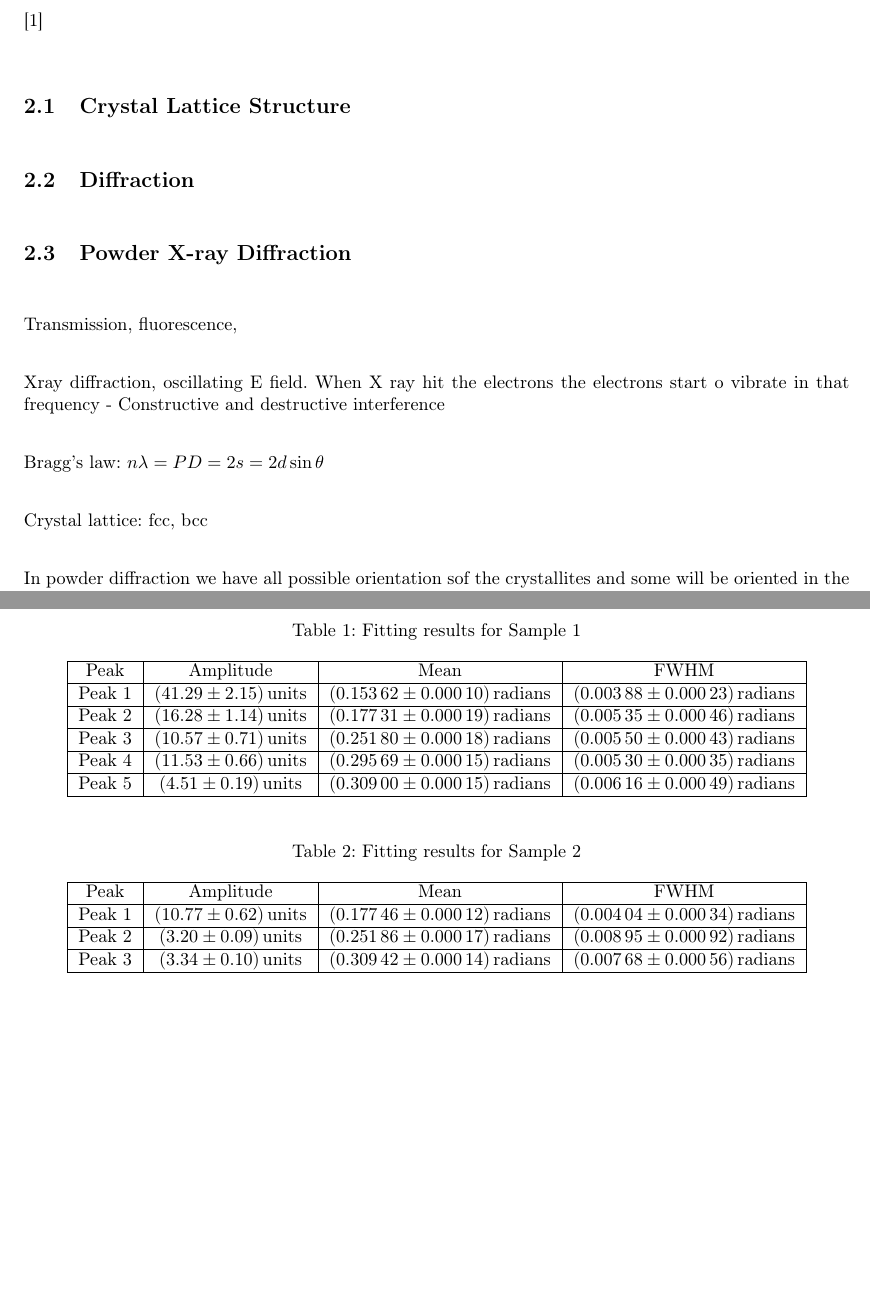
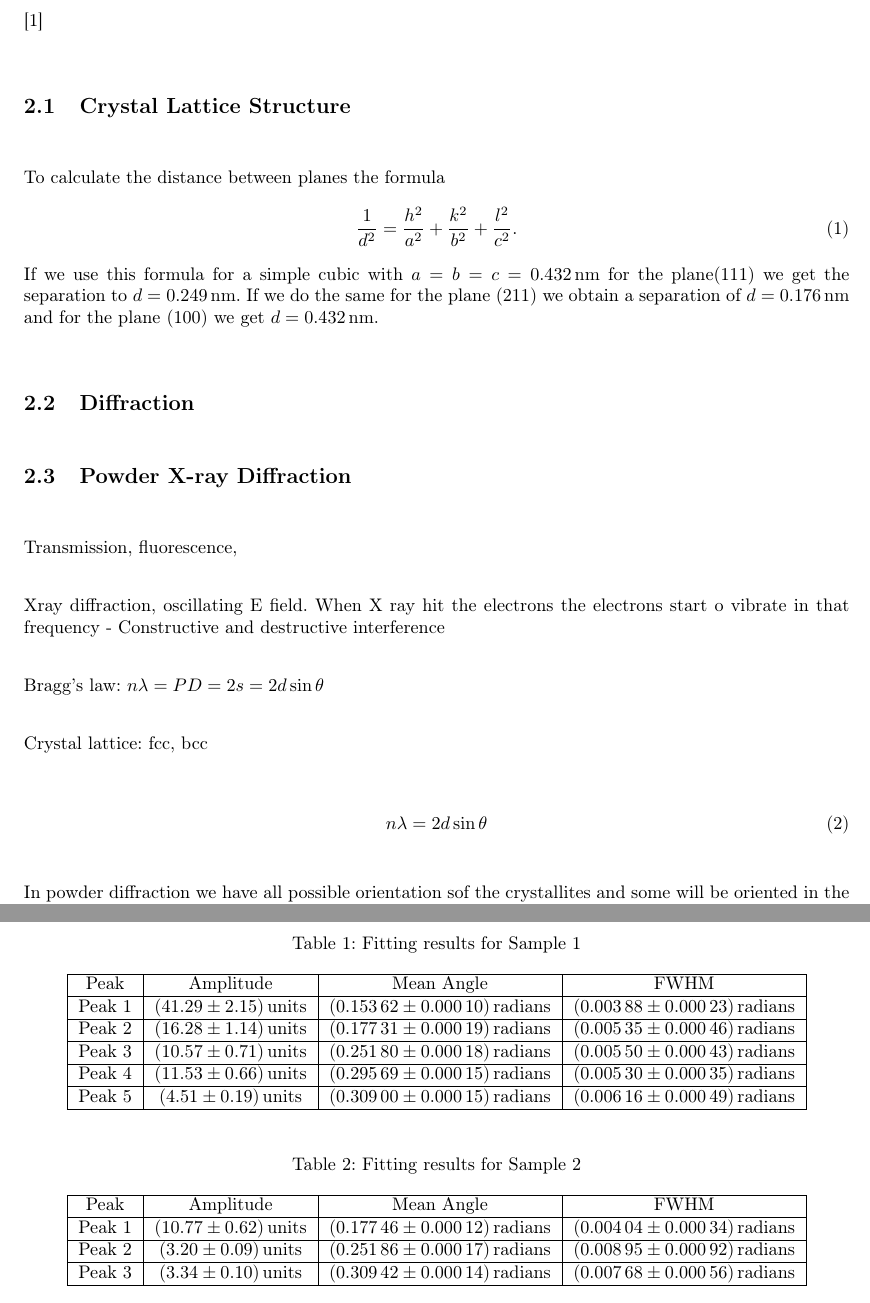
Before and after one commit to FredrikBergelv/PXRD_lab_FYSC23, a LaTeX document (PXRD_report/main.tex, which reads PXRD_report/Textfiles/1.Introduction.tex, PXRD_report/Textfiles/3.Result.tex): two parts of pages 3 and 6 of 7, joined at a grey line, cut so that both start at the same text, the shorter picture padded with empty space. Compiled offline with pdfLaTeX.

Commit message:
first exercise done

```diff
--- a/PXRD_report/Textfiles/1.Introduction.tex
+++ b/PXRD_report/Textfiles/1.Introduction.tex
@@ -4,6 +4,14 @@
 \cite{hofmann2015}
 
 \subsection{Crystal Lattice Structure}
+
+To calculate the distance between planes the formula
+\begin{equation}
+\frac{1}{d^2}=\frac{h^2}{a^2}+\frac{k^2}{b^2}+\frac{l^2}{c^2}.
+\end{equation}
+If we use this formula for a simple cubic with $a=b=c=\SI{0.432}{\nano\m}$ for the plane(111) we get the separation to $d=\SI{0.249}{\nano\m}$. If we do the same for the plane (211) we obtain a separation of $d=\SI{0.176}{\nano\m}$ and for the plane (100) we get $d=\SI{0.432}{\nano\m}$.
+
+
 
 \subsection{Diffraction}
 
@@ -18,6 +26,11 @@ Bragg's law: $n\lambda=PD=2s=2d\sin\theta$
 
 Crystal lattice: fcc, bcc
 
+\begin{equation}
+    n\lambda=2d \sin \theta
+    \label{eq:Bragg}
+\end{equation}
+
 In powder diffraction we have all possible orientation sof the crystallites and some will be oriented in the right way for diffraction. Give rise to powder diffraction rings.
 
 Scherrer's formula
--- a/PXRD_report/Textfiles/3.Result.tex
+++ b/PXRD_report/Textfiles/3.Result.tex
@@ -43,7 +48,7 @@
     \caption{Fitting results for Sample 1}
     \begin{tabular}{|c|c|c|c|}
     \hline
-    Peak & Amplitude & Mean & FWHM \\
+    Peak & Amplitude & Mean Angle & FWHM \\
     \hline
     Peak 1 & \SI{41.29(2.15)}{units} & \SI{0.15362(0.00010)}{radians} & \SI{0.00388(0.00023)}{radians} \\
     \hline
@@ -63,7 +68,7 @@
     \caption{Fitting results for Sample 2}
     \begin{tabular}{|c|c|c|c|}
     \hline
-    Peak & Amplitude & Mean & FWHM \\
+    Peak & Amplitude & Mean Angle & FWHM \\
     \hline
     Peak 1 & \SI{10.77(0.62)}{units} & \SI{0.17746(0.00012)}{radians} & \SI{0.00404(0.00034)}{radians} \\
     \hline
```
Also changed, not shown: PXRD_report/PXRD_report.pdf, PXRD_report/Textfiles/3.Result.tex (7 more changed lines), 1 other file.
